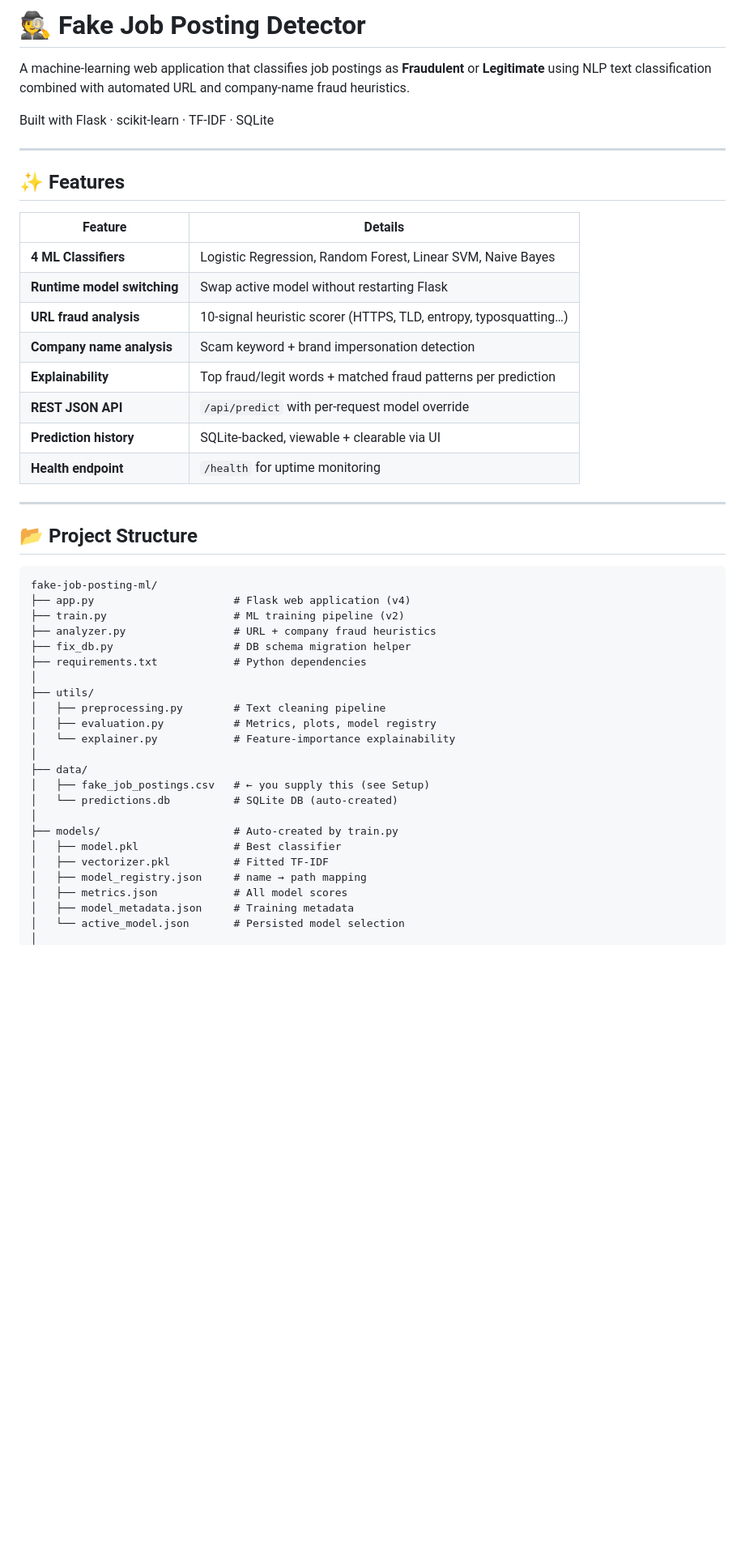
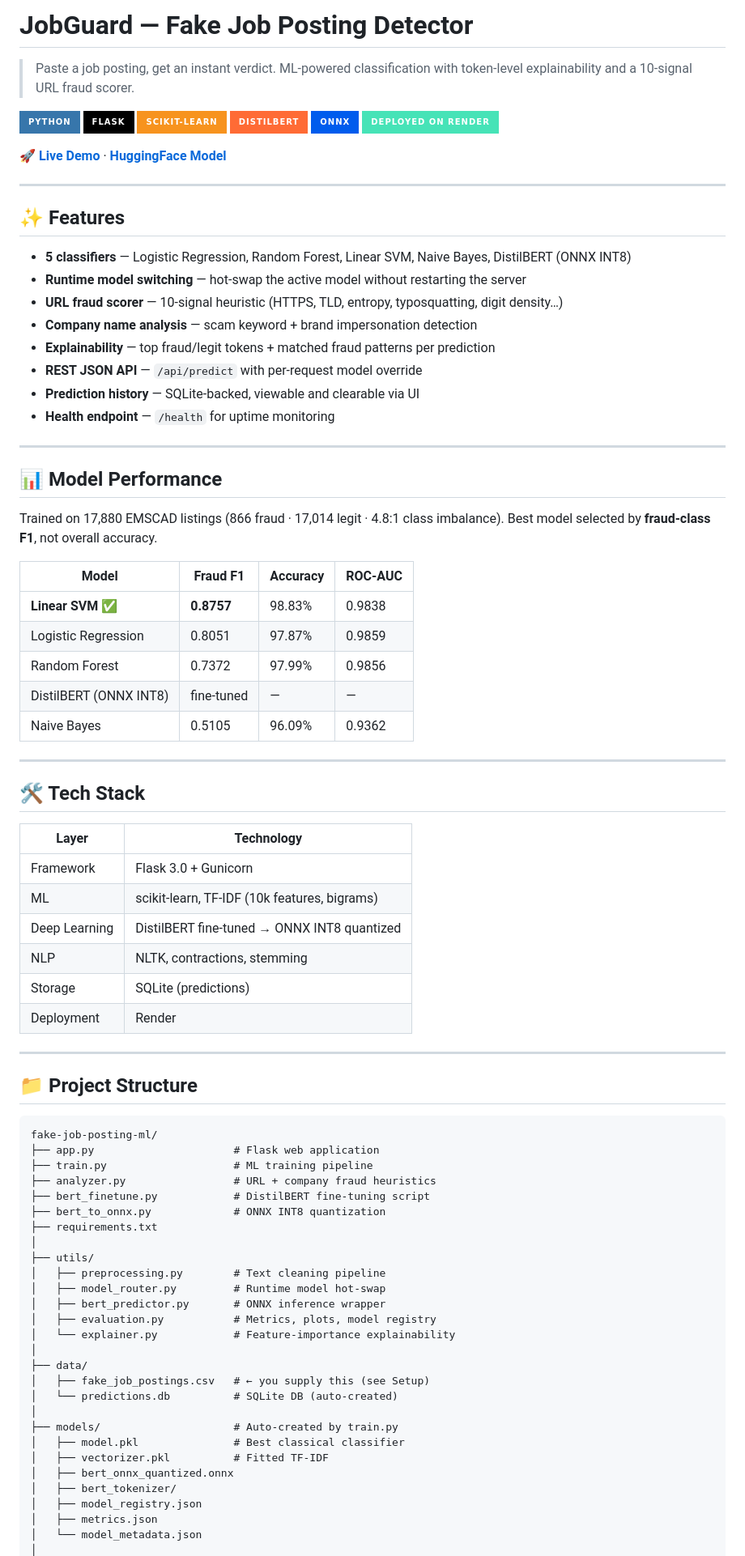
Before and after one commit to sugumaran-nix/fake-job-posting-ml, a Markdown page: README.md, the part around one of its changes. Shown at 81% size. Rendered like a GitHub page; badges without logos; blank space fills up the shorter version.

Commit message:
Rename project and enhance README content
Updated project name to JobGuard and enhanced README with new features, model performance metrics, and improved instructions.

````diff
--- a/README.md
+++ b/README.md
@@ -1,38 +1,73 @@
-# 🕵️ Fake Job Posting Detector
+# JobGuard — Fake Job Posting Detector
 
-A machine-learning web application that classifies job postings as **Fraudulent** or **Legitimate** using NLP text classification combined with automated URL and company-name fraud heuristics.
+> Paste a job posting, get an instant verdict. ML-powered classification with token-level explainability and a 10-signal URL fraud scorer.
 
-Built with Flask · scikit-learn · TF-IDF · SQLite
+![Python](https://img.shields.io/badge/Python-3776AB?style=for-the-badge&logo=python&logoColor=white)
+![Flask](https://img.shields.io/badge/Flask-000000?style=for-the-badge&logo=flask&logoColor=white)
+![scikit-learn](https://img.shields.io/badge/scikit--learn-F7931E?style=for-the-badge&logo=scikitlearn&logoColor=white)
+![DistilBERT](https://img.shields.io/badge/DistilBERT-FF6B35?style=for-the-badge&logoColor=white)
+![ONNX](https://img.shields.io/badge/ONNX-005CED?style=for-the-badge&logo=onnx&logoColor=white)
+![Render](https://img.shields.io/badge/Deployed_on_Render-46E3B7?style=for-the-badge&logo=render&logoColor=111827)
+
+**[🚀 Live Demo](https://jobguard-8vur.onrender.com)** · **[HuggingFace Model](https://huggingface.co/Sugum4r4n/jobguard-bert)**
 
 ---
 
 ## ✨ Features
 
-| Feature | Details |
-|---|---|
-| **4 ML Classifiers** | Logistic Regression, Random Forest, Linear SVM, Naive Bayes |
-| **Runtime model switching** | Swap active model without restarting Flask |
-| **URL fraud analysis** | 10-signal heuristic scorer (HTTPS, TLD, entropy, typosquatting…) |
-| **Company name analysis** | Scam keyword + brand impersonation detection |
-| **Explainability** | Top fraud/legit words + matched fraud patterns per prediction |
-| **REST JSON API** | `/api/predict` with per-request model override |
-| **Prediction history** | SQLite-backed, viewable + clearable via UI |
-| **Health endpoint** | `/health` for uptime monitoring |
+- **5 classifiers** — Logistic Regression, Random Forest, Linear SVM, Naive Bayes, DistilBERT (ONNX INT8)
+- **Runtime model switching** — hot-swap the active model without restarting the server
+- **URL fraud scorer** — 10-signal heuristic (HTTPS, TLD, entropy, typosquatting, digit density…)
+- **Company name analysis** — scam keyword + brand impersonation detection
+- **Explainability** — top fraud/legit tokens + matched fraud patterns per prediction
+- **REST JSON API** — `/api/predict` with per-request model override
+- **Prediction history** — SQLite-backed, viewable and clearable via UI
+- **Health endpoint** — `/health` for uptime monitoring
 
 ---
 
-## 📂 Project Structure
+## 📊 Model Performance
+
+Trained on 17,880 EMSCAD listings (866 fraud · 17,014 legit · 4.8:1 class imbalance). Best model selected by **fraud-class F1**, not overall accuracy.
+
+| Model | Fraud F1 | Accuracy | ROC-AUC |
+|---|---|---|---|
+| **Linear SVM** ✅ | **0.8757** | 98.83% | 0.9838 |
+| Logistic Regression | 0.8051 | 97.87% | 0.9859 |
+| Random Forest | 0.7372 | 97.99% | 0.9856 |
+| DistilBERT (ONNX INT8) | fine-tuned | — | — |
+| Naive Bayes | 0.5105 | 96.09% | 0.9362 |
+
+---
+
+## 🛠 Tech Stack
+
+| Layer | Technology |
+|---|---|
+| Framework | Flask 3.0 + Gunicorn |
+| ML | scikit-learn, TF-IDF (10k features, bigrams) |
+| Deep Learning | DistilBERT fine-tuned → ONNX INT8 quantized |
+| NLP | NLTK, contractions, stemming |
+| Storage | SQLite (predictions) |
+| Deployment | Render |
+
+---
+
+## 📁 Project Structure
 
 ```
 fake-job-posting-ml/
-├── app.py                      # Flask web application (v4)
-├── train.py                    # ML training pipeline (v2)
+├── app.py                      # Flask web application
+├── train.py                    # ML training pipeline
 ├── analyzer.py                 # URL + company fraud heuristics
-├── fix_db.py                   # DB schema migration helper
-├── requirements.txt            # Python dependencies
+├── bert_finetune.py            # DistilBERT fine-tuning script
+├── bert_to_onnx.py             # ONNX INT8 quantization
+├── requirements.txt
 │
 ├── utils/
 │   ├── preprocessing.py        # Text cleaning pipeline
+│   ├── model_router.py         # Runtime model hot-swap
+│   ├── bert_predictor.py       # ONNX inference wrapper
 │   ├── evaluation.py           # Metrics, plots, model registry
 │   └── explainer.py            # Feature-importance explainability
 │
@@ -41,10 +76,11 @@ fake-job-posting-ml/
 │   └── predictions.db          # SQLite DB (auto-created)
 │
 ├── models/                     # Auto-created by train.py
-│   ├── model.pkl               # Best classifier
+│   ├── model.pkl               # Best classical classifier
 │   ├── vectorizer.pkl          # Fitted TF-IDF
-│   ├── model_registry.json     # name → path mapping
-│   ├── metrics.json            # All model scores
-│   ├── model_metadata.json     # Training metadata
-│   └── active_model.json       # Persisted model selection
+│   ├── bert_onnx_quantized.onnx
+│   ├── bert_tokenizer/
+│   ├── model_registry.json
+│   ├── metrics.json
+│   └── model_metadata.json
 │
````
Also changed, not shown: other parts of README.md (+83 -102 lines).
